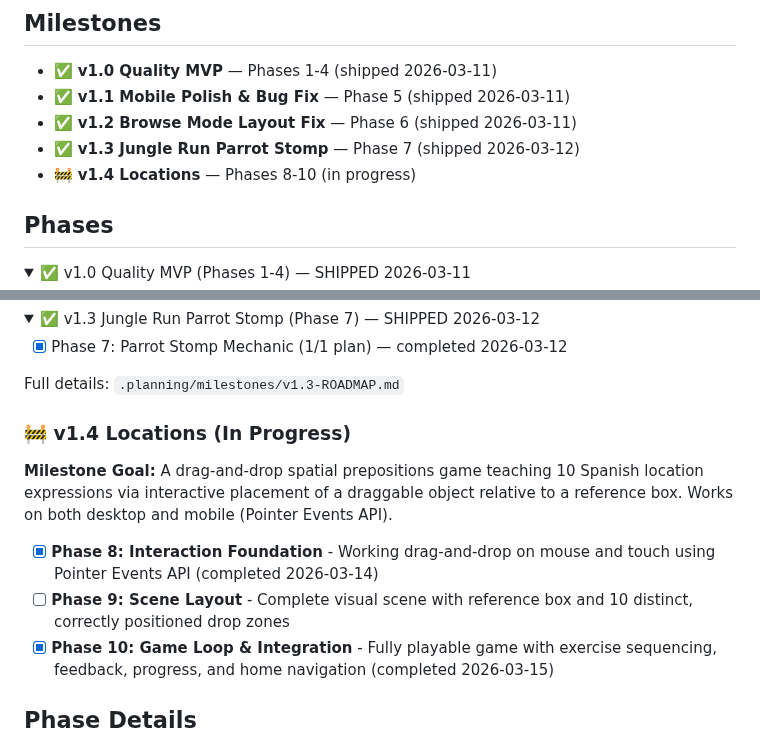
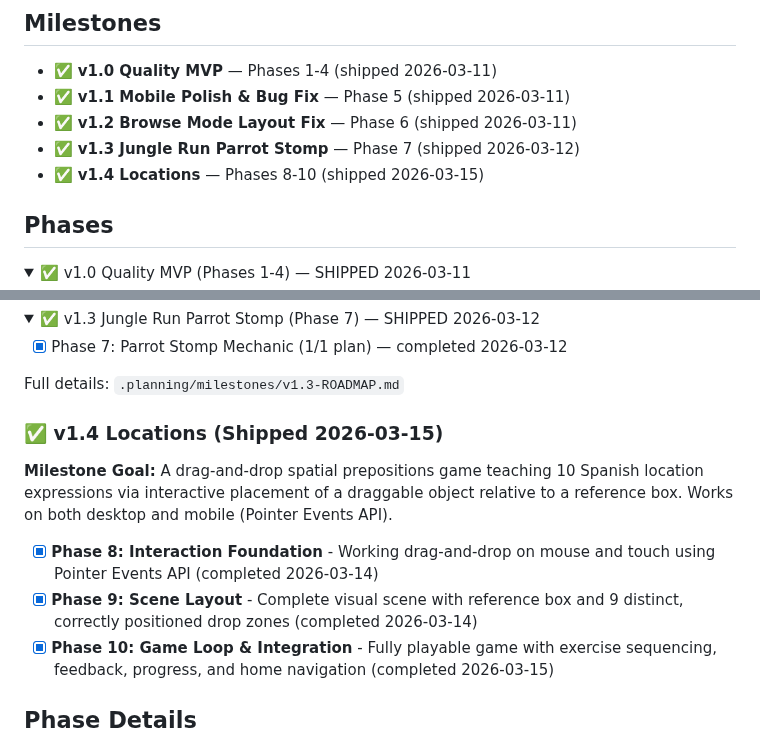
Before and after one commit to adriemel/tap-to-vocab, a Markdown page: .planning/ROADMAP.md, 2 parts joined by grey strips. GitHub-like rendering; folded sections open.

```diff
--- a/.planning/ROADMAP.md
+++ b/.planning/ROADMAP.md
@@ -6,7 +6,7 @@
 - ✅ **v1.1 Mobile Polish & Bug Fix** — Phase 5 (shipped 2026-03-11)
 - ✅ **v1.2 Browse Mode Layout Fix** — Phase 6 (shipped 2026-03-11)
 - ✅ **v1.3 Jungle Run Parrot Stomp** — Phase 7 (shipped 2026-03-12)
-- 🚧 **v1.4 Locations** — Phases 8-10 (in progress)
+- ✅ **v1.4 Locations** — Phases 8-10 (shipped 2026-03-15)
 
 ## Phases
 
@@ -49,12 +49,12 @@ Full details: `.planning/milestones/v1.3-ROADMAP.md`
 
 </details>
 
-### 🚧 v1.4 Locations (In Progress)
+### ✅ v1.4 Locations (Shipped 2026-03-15)
 
 **Milestone Goal:** A drag-and-drop spatial prepositions game teaching 10 Spanish location expressions via interactive placement of a draggable object relative to a reference box. Works on both desktop and mobile (Pointer Events API).
 
 - [x] **Phase 8: Interaction Foundation** - Working drag-and-drop on mouse and touch using Pointer Events API (completed 2026-03-14)
-- [ ] **Phase 9: Scene Layout** - Complete visual scene with reference box and 10 distinct, correctly positioned drop zones
+- [x] **Phase 9: Scene Layout** - Complete visual scene with reference box and 9 distinct, correctly positioned drop zones (completed 2026-03-14)
 - [x] **Phase 10: Game Loop & Integration** - Fully playable game with exercise sequencing, feedback, progress, and home navigation (completed 2026-03-15)
 
 ## Phase Details
```
Also changed, not shown: other parts of .planning/ROADMAP.md (+4 -4 lines), .planning/STATE.md (+11 -11 lines), 1 other file.
